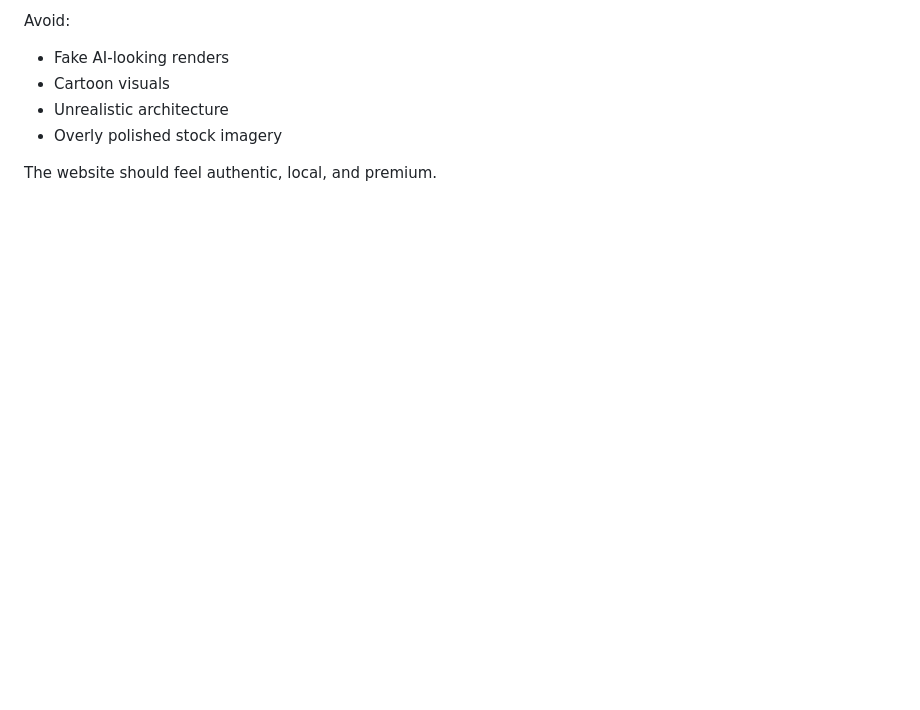
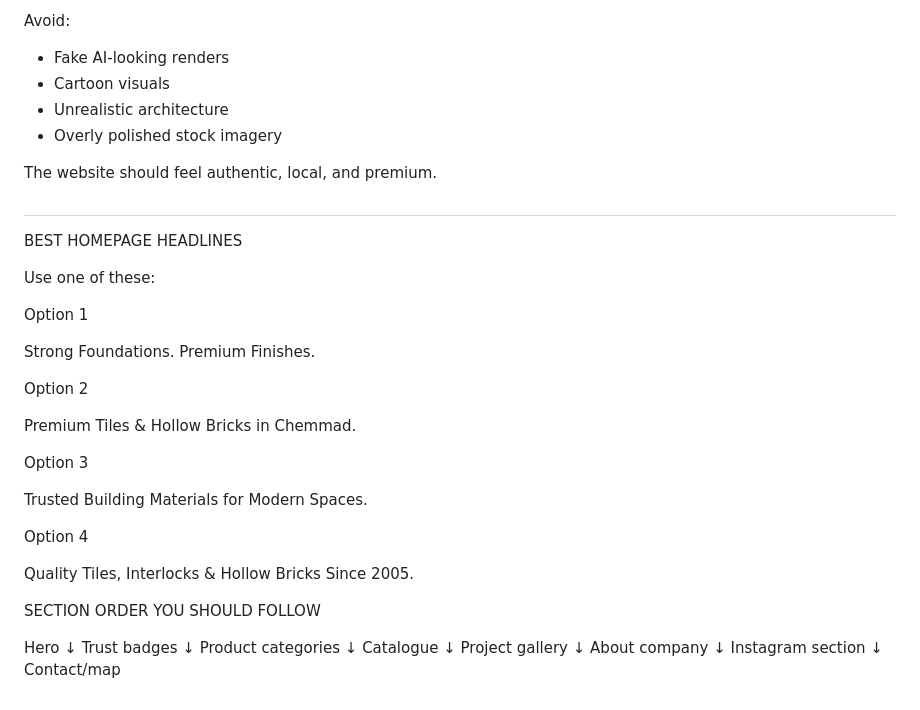
Before and after one commit to mohamedshaheemkp/Benjaly-Rocks-Web, a Markdown page: promt.md, the part around the change. Rendered like a GitHub page; blank space fills up the shorter version.

Commit message:
updates in prompt

```diff
--- a/promt.md
+++ b/promt.md
@@ -453,3 +453,43 @@ Avoid:
 - Overly polished stock imagery
 
 The website should feel authentic, local, and premium.
+
+
+##
+BEST HOMEPAGE HEADLINES
+
+Use one of these:
+
+Option 1
+
+Strong Foundations. Premium Finishes.
+
+Option 2
+
+Premium Tiles & Hollow Bricks in Chemmad.
+
+Option 3
+
+Trusted Building Materials for Modern Spaces.
+
+Option 4
+
+Quality Tiles, Interlocks & Hollow Bricks Since 2005.
+
+SECTION ORDER YOU SHOULD FOLLOW
+
+Hero
+↓
+Trust badges
+↓
+Product categories
+↓
+Catalogue
+↓
+Project gallery
+↓
+About company
+↓
+Instagram section
+↓
+Contact/map
```
